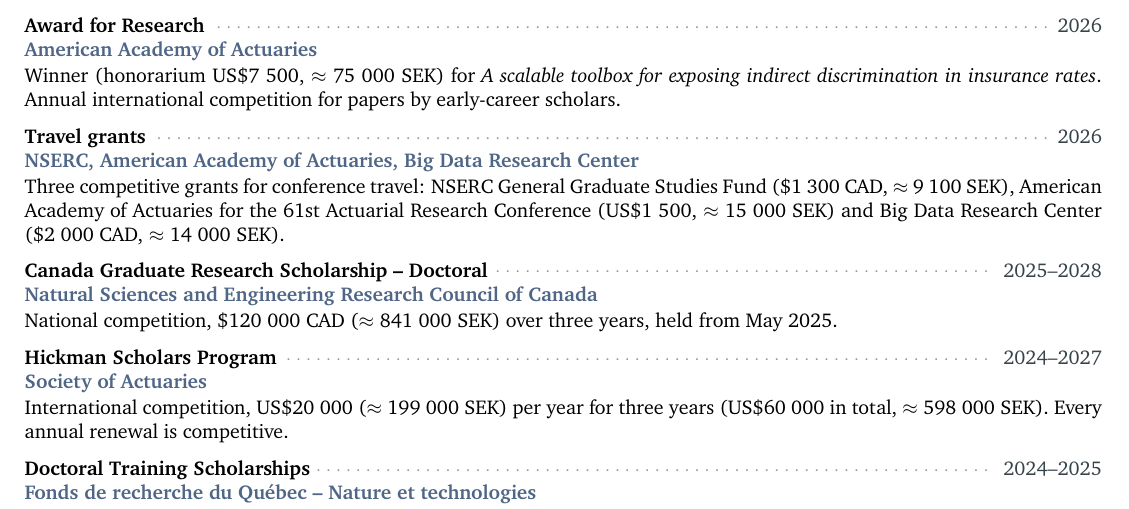
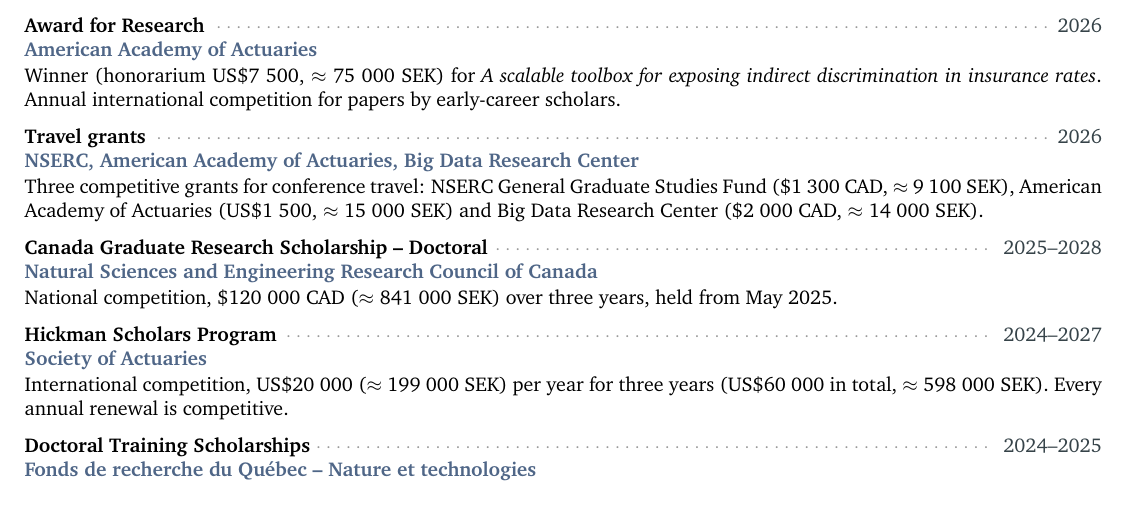
Before and after one commit to OliCoSide/olicoside.github.io, a LaTeX CV (files/cv-src/CV_latex_OC_20210914.tex): part of page 3 of 5, cut so that both start at the same text. Compiled offline with pdfLaTeX.

Commit message:
CV: travel grants without the conference name
Co-Authored-By: Claude Opus 5.5 <noreply@anthropic.com>
Claude-Session: https://claude.ai/code/session_0136nmon4UgyaWPYgQmyZ3gx

```diff
--- a/files/cv-src/CV_latex_OC_20210914.tex
+++ b/files/cv-src/CV_latex_OC_20210914.tex
@@ -644,7 +644,7 @@
  {2026}
  {Travel grants}
  {NSERC, American Academy of Actuaries, Big Data Research Center}
- {Three competitive grants for conference travel: NSERC General Graduate Studies Fund (\$1~300 CAD, $\approx$ 9~100 SEK), American Academy of Actuaries for the 61st Actuarial Research Conference (US\$1~500, $\approx$ 15~000 SEK) and Big Data Research Center (\$2~000 CAD, $\approx$ 14~000 SEK).}{}{}{}
+ {Three competitive grants for conference travel: NSERC General Graduate Studies Fund (\$1~300 CAD, $\approx$ 9~100 SEK), American Academy of Actuaries (US\$1~500, $\approx$ 15~000 SEK) and Big Data Research Center (\$2~000 CAD, $\approx$ 14~000 SEK).}{}{}{}
 
 \cvevent
  {2025--2028}
```
Also changed, not shown: files/CV_OlivierCote_ENG_prod.pdf, files/archive/CV_OlivierCote_ENG_2026-10-15s.pdf (added).
